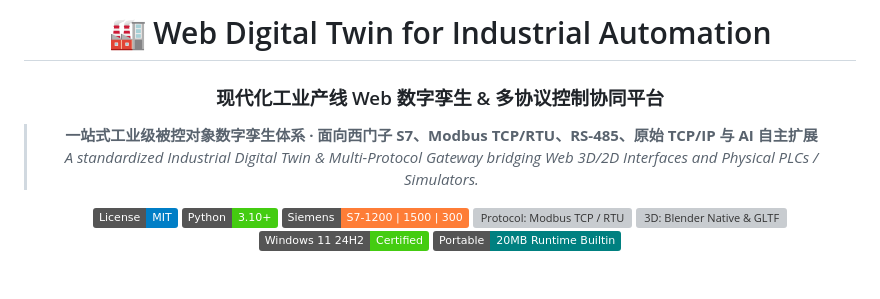
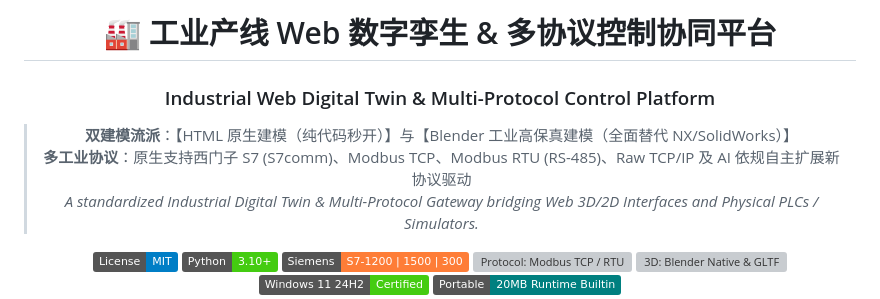
Before and after one commit to xukuncai-hub/siemens-s7-web-twin, a Markdown page: README.md, the part around the change. Drawn GitHub-style; badges without logos; blank space fills up the shorter version; grey boxes are pictures that could not be loaded.

Commit message:
docs: 优化中文主标题与双建模/多协议介绍

```diff
--- a/README.md
+++ b/README.md
@@ -1,9 +1,10 @@
 <div align="center">
 
-# 🏭 Web Digital Twin for Industrial Automation
-### 现代化工业产线 Web 数字孪生 & 多协议控制协同平台
+# 🏭 工业产线 Web 数字孪生 & 多协议控制协同平台
+### Industrial Web Digital Twin & Multi-Protocol Control Platform
 
-> **一站式工业级被控对象数字孪生体系 · 面向西门子 S7、Modbus TCP/RTU、RS-485、原始 TCP/IP 与 AI 自主扩展**
+> **双建模流派**：【HTML 原生建模（纯代码秒开）】与【Blender 工业高保真建模（全面替代 NX/SolidWorks）】
+> **多工业协议**：原生支持西门子 S7 (S7comm)、Modbus TCP、Modbus RTU (RS-485)、Raw TCP/IP 及 AI 依规自主扩展新协议驱动
 > *A standardized Industrial Digital Twin & Multi-Protocol Gateway bridging Web 3D/2D Interfaces and Physical PLCs / Simulators.*
 
 [![License: MIT](https://img.shields.io/badge/License-MIT-blue.svg)](LICENSE)
```
